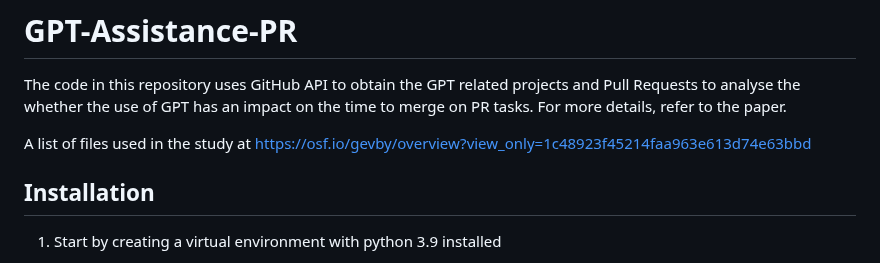
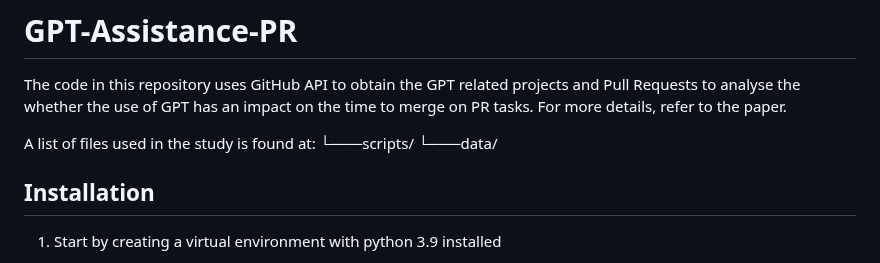
Before and after one commit to acollant/GPT-Assistance-PR, a Markdown page: README.md, the part around the change. Rendered like a GitHub page.

Commit message:
Clarify file locations in README
Updated README to include directory structure for study files.

```diff
--- a/README.md
+++ b/README.md
@@ -1,7 +1,9 @@
 # GPT-Assistance-PR
 The code in this repository uses GitHub API to obtain the GPT related projects and Pull Requests to analyse the whether the use of GPT has an impact on the time to merge on PR tasks. For more details, refer to the paper.
 
-A list of files used in the study at https://osf.io/gevby/overview?view_only=1c48923f45214faa963e613d74e63bbd
+A list of files used in the study is found at:
+└───scripts/
+└───data/
 
 ## Installation
 
```
